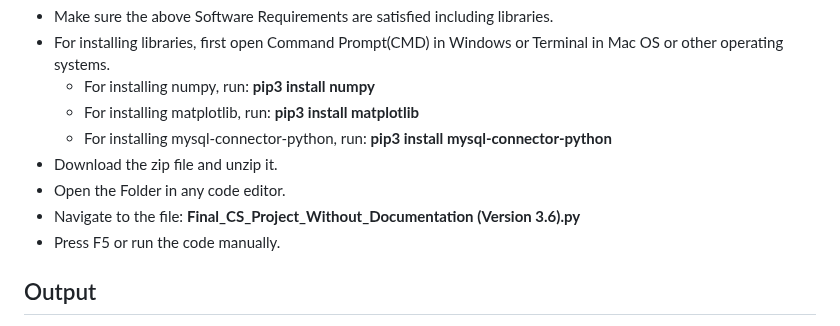
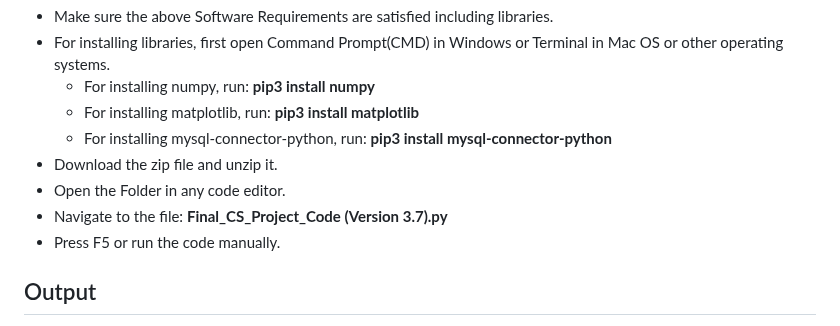
Before and after one commit to Vaibhav1506/Calculus-and-Graphical-Functions-Visualization, a Markdown page: README.md, the part around the change. Drawn GitHub-style.

Commit message:
Update README.md
Signed-off-by: Tricky Biggle <bvaibhav1506@gmail.com>

```diff
--- a/README.md
+++ b/README.md
@@ -41,7 +41,7 @@ If you find any discrepencies or want to suggest some improvements feel free to
   - For installing mysql-connector-python, run: **pip3 install mysql-connector-python**
 - Download the zip file and unzip it.
 - Open the Folder in any code editor.
-- Navigate to the file: **Final_CS_Project_Without_Documentation (Version 3.6).py**
+- Navigate to the file: **Final_CS_Project_Code (Version 3.7).py**
 - Press F5 or run the code manually.
 
 ## Output
```
